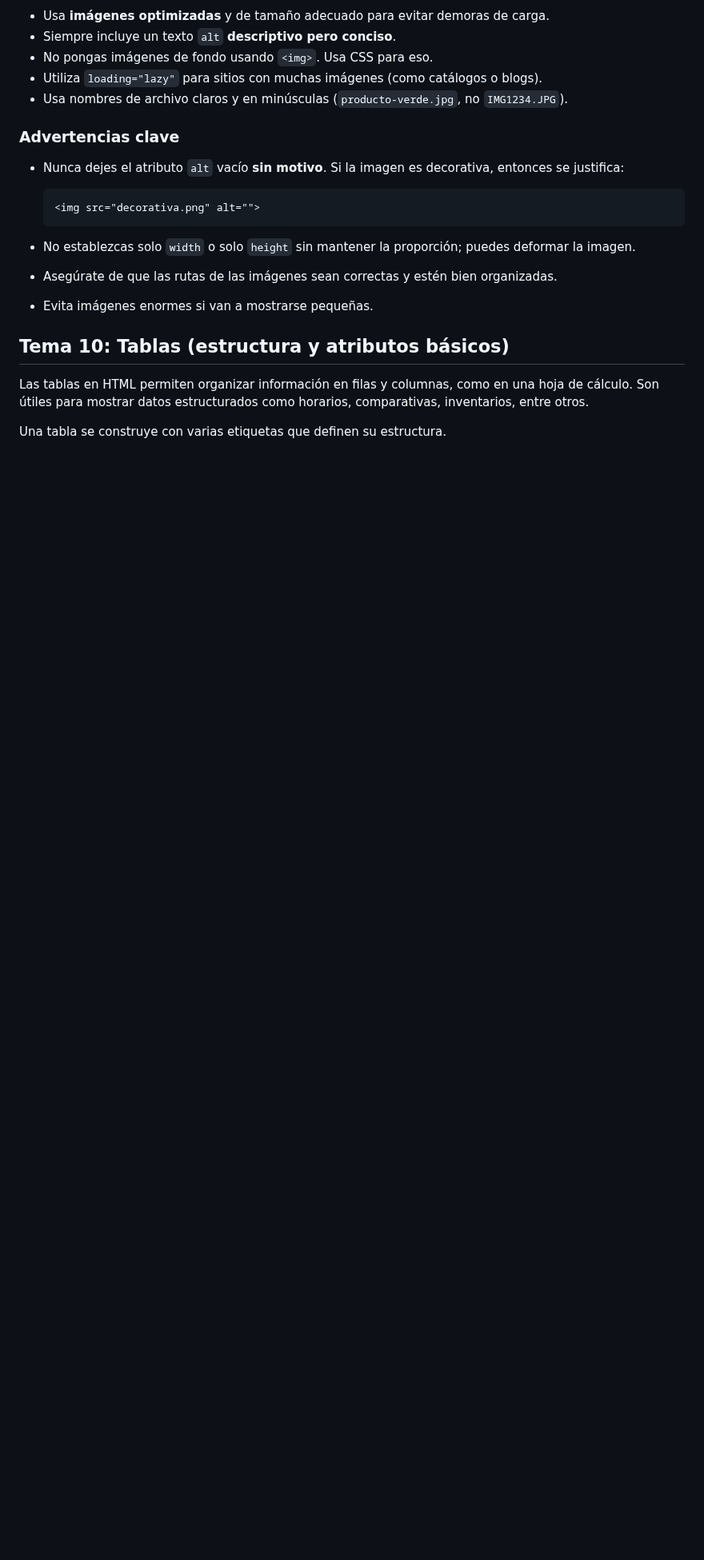
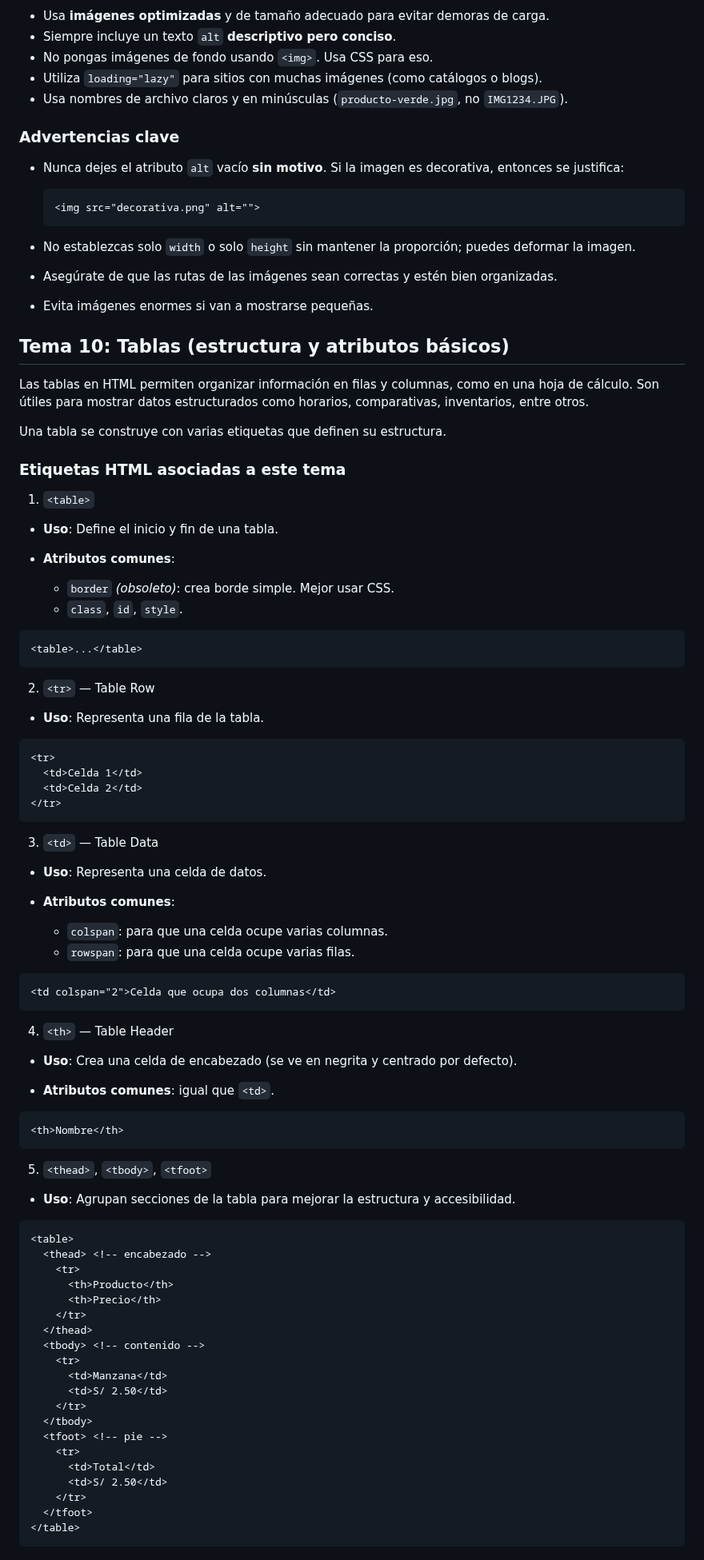
Before and after one commit to jcbalbdev/guia-html, a Markdown page: README.md, the part around one of its changes. Shown at 80% size. Drawn GitHub-style; blank space fills up the shorter version.

Commit message:
Actualización automática: 2025-05-07 19:14:42

````diff
--- a/README.md
+++ b/README.md
@@ -706,3 +707,77 @@ La etiqueta `<img>` permite insertar imágenes en una página web. Las imágenes
 Las tablas en HTML permiten organizar información en filas y columnas, como en una hoja de cálculo. Son útiles para mostrar datos estructurados como horarios, comparativas, inventarios, entre otros.
 
 Una tabla se construye con varias etiquetas que definen su estructura.
+
+### Etiquetas HTML asociadas a este tema
+
+1. `<table>`
+
+- **Uso**: Define el inicio y fin de una tabla.
+
+- **Atributos comunes**:
+  - `border` *(obsoleto)*: crea borde simple. Mejor usar CSS.
+  - `class`, `id`, `style`.
+
+```html
+<table>...</table>
+```
+
+2. `<tr>` — Table Row
+
+- **Uso**: Representa una fila de la tabla.
+
+```html
+<tr>
+  <td>Celda 1</td>
+  <td>Celda 2</td>
+</tr>
+```
+
+3. `<td>` — Table Data
+
+- **Uso**: Representa una celda de datos.
+
+- **Atributos comunes**:
+  - `colspan`: para que una celda ocupe varias columnas.
+  - `rowspan`: para que una celda ocupe varias filas.
+
+```html
+<td colspan="2">Celda que ocupa dos columnas</td>
+```
+
+4. `<th>` — Table Header
+
+- **Uso**: Crea una celda de encabezado (se ve en negrita y centrado por defecto).
+
+- **Atributos comunes**: igual que `<td>`.
+
+```html
+<th>Nombre</th>
+```
+
+5. `<thead>`, `<tbody>`, `<tfoot>`
+
+- **Uso**: Agrupan secciones de la tabla para mejorar la estructura y accesibilidad.
+
+```html
+<table>
+  <thead> <!-- encabezado -->
+    <tr>
+      <th>Producto</th>
+      <th>Precio</th>
+    </tr>
+  </thead>
+  <tbody> <!-- contenido -->
+    <tr>
+      <td>Manzana</td>
+      <td>S/ 2.50</td>
+    </tr>
+  </tbody>
+  <tfoot> <!-- pie -->
+    <tr>
+      <td>Total</td>
+      <td>S/ 2.50</td>
+    </tr>
+  </tfoot>
+</table>
+```
````
Also changed, not shown: other parts of README.md (+1 -0 lines).
